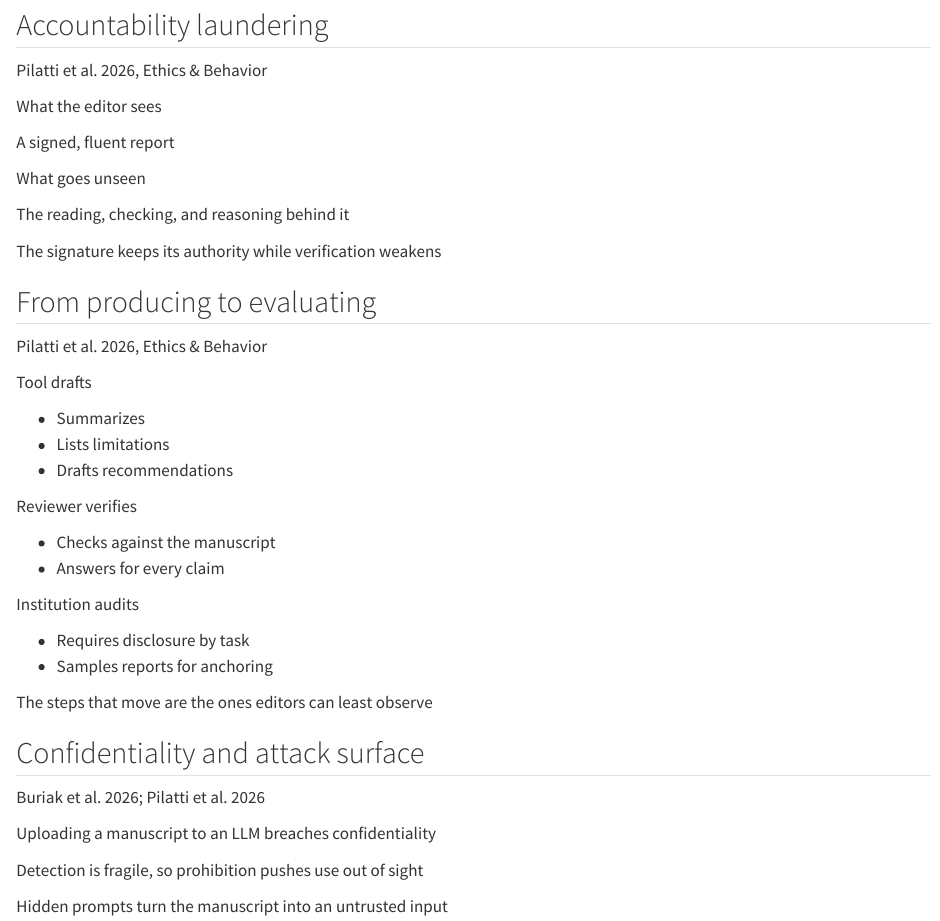
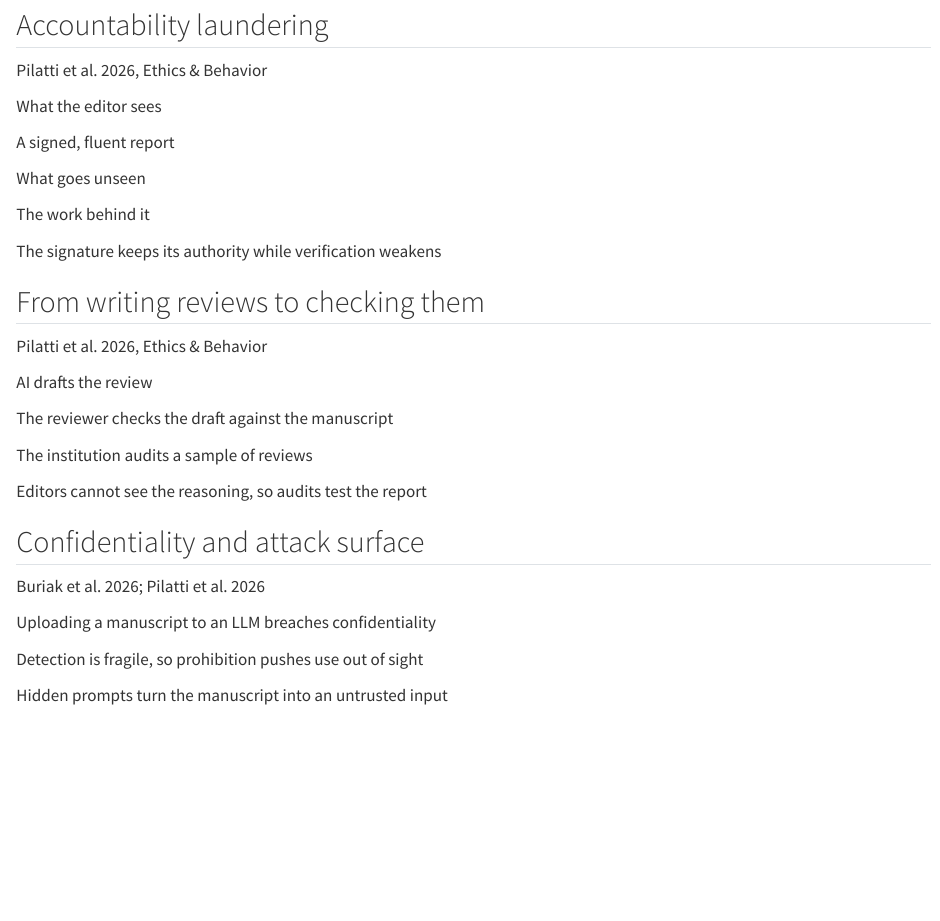
Before and after one commit to zackbatist/ai-peer-review, a Quarto document (index.qmd): the page in a window 1100 px wide, from 1750 px down. Rendered offline with R 4.5, knitr and Pandoc in place of Quarto, with nearby package versions.

Commit message:
Rewrite effort slide as plain single-line statements

```diff
--- a/index.qmd
+++ b/index.qmd
@@ -434,7 +429,7 @@ A signed, fluent report
 ::: {.box .unseen}
 [What goes unseen]{.boxlabel}
 
-The reading, checking, and reasoning behind it
+The work behind it
 :::
 :::
 
@@ -472,36 +467,20 @@ The signature keeps its authority while verification weakens
 - The proposed model is untested, and the paper sets out hypotheses for experimental and field validation
 :::
 
-## From producing to evaluating
+## From writing reviews to checking them
 
 ::: {.src}
 Pilatti et al. 2026, Ethics & Behavior
 :::
 
-::: {.boxes .chain}
-::: {.box}
-[Tool drafts]{.boxlabel}
+::: {.lines}
+AI drafts the review
 
-- Summarizes
-- Lists limitations
-- Drafts recommendations
-:::
-::: {.box}
-[Reviewer verifies]{.boxlabel}
+The reviewer checks the draft against the manuscript
 
-- Checks against the manuscript
-- Answers for every claim
-:::
-::: {.box}
-[Institution audits]{.boxlabel}
+The institution audits a sample of reviews
 
-- Requires disclosure by task
-- Samples reports for anchoring
-:::
-:::
-
-::: {.lines}
-The steps that move are the ones editors can least observe
+Editors cannot see the reasoning, so audits test the report
 :::
 
 ::: {.notes}
```
Also changed, not shown: index.qmd (5 more changed lines).
